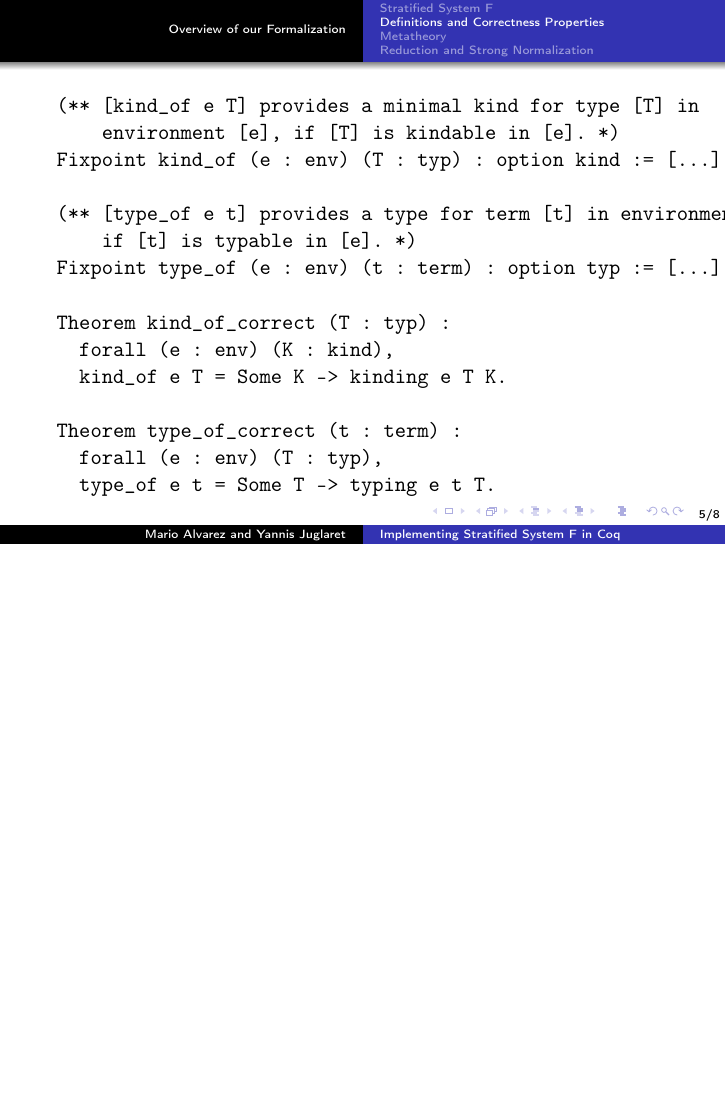
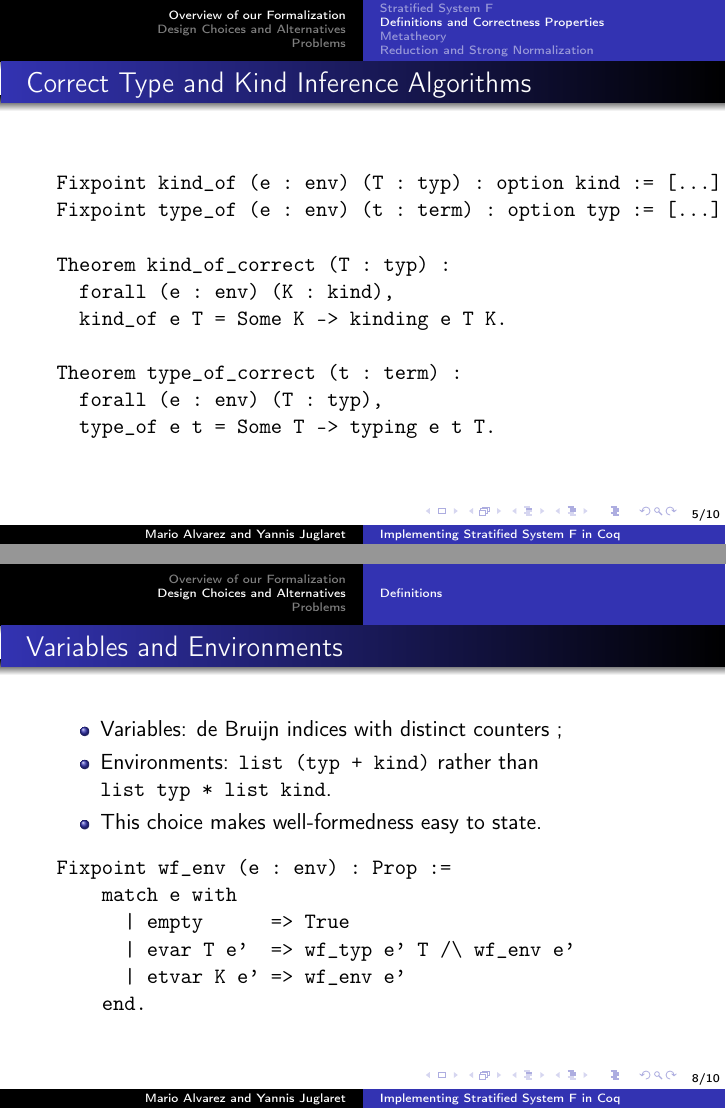
Before and after one commit to m-alvarez/stratified-system-f, LaTeX slides (defence/defence.tex): page 5 of 8 before the commit and pages 5 and 8 of 10 after it, the two joined at a grey line, the shorter picture padded with empty space. Compiled offline with pdfLaTeX.

Commit message:
Add titles & make text slides-friendly

```diff
--- a/defence/defence.tex
+++ b/defence/defence.tex
@@ -77,17 +82,10 @@ Inductive typing : env -> term -> typ -> Prop := [...].
 
 \begin{frame}[fragile]
 
-%% This text overlaps
-
-%% We defined type and kind inference algorithms and proved them correct.
+\frametitle{Correct Type and Kind Inference Algorithms}
 
 \begin{verbatim}
-(** [kind_of e T] provides a minimal kind for type [T] in
-    environment [e], if [T] is kindable in [e]. *)
 Fixpoint kind_of (e : env) (T : typ) : option kind := [...].
-
-(** [type_of e t] provides a type for term [t] in environment [e],
-    if [t] is typable in [e]. *)
 Fixpoint type_of (e : env) (t : term) : option typ := [...].
 
 Theorem kind_of_correct (T : typ) :
@@ -140,13 +142,43 @@ Theorem neutrality_preserved (t : term) (H : neutral t) :
   forall (pos : nat) (T : typ), neutral (subst_typ t pos T).
 \end{verbatim}
 
-%% TODO: add stuff from StrongNormalization.v
+%% TODO: add stuff from StrongNormalization.v (maybe on another slide)
 
 \end{frame}
 
-%\section{}
+\section{Design Choices and Alternatives}
 
-%\section{}
+\subsection{Definitions}
+
+\begin{frame}[fragile]
+
+\frametitle{Variables and Environments}
+
+\begin{itemize}
+\item Variables: de Bruijn indices with distinct counters ;
+\item Environments: \verb|list (typ + kind)| rather than
+  \verb|list typ * list kind|.
+\item This choice makes well-formedness easy to state.
+\end{itemize}
+
+\begin{verbatim}
+Fixpoint wf_env (e : env) : Prop :=
+    match e with
+      | empty      => True
+      | evar T e'  => wf_typ e' T /\ wf_env e'
+      | etvar K e' => wf_env e'
+    end.
+\end{verbatim}
+
+\end{frame}
+
+\section{Problems}
+
+\begin{frame}
+\end{frame}
+
+%% No section for the final slide
+\section*{}
 
 \begin{frame}[fragile]
   \begin{center}
```
Also changed, not shown: defence/defence.tex (19 more changed lines).
